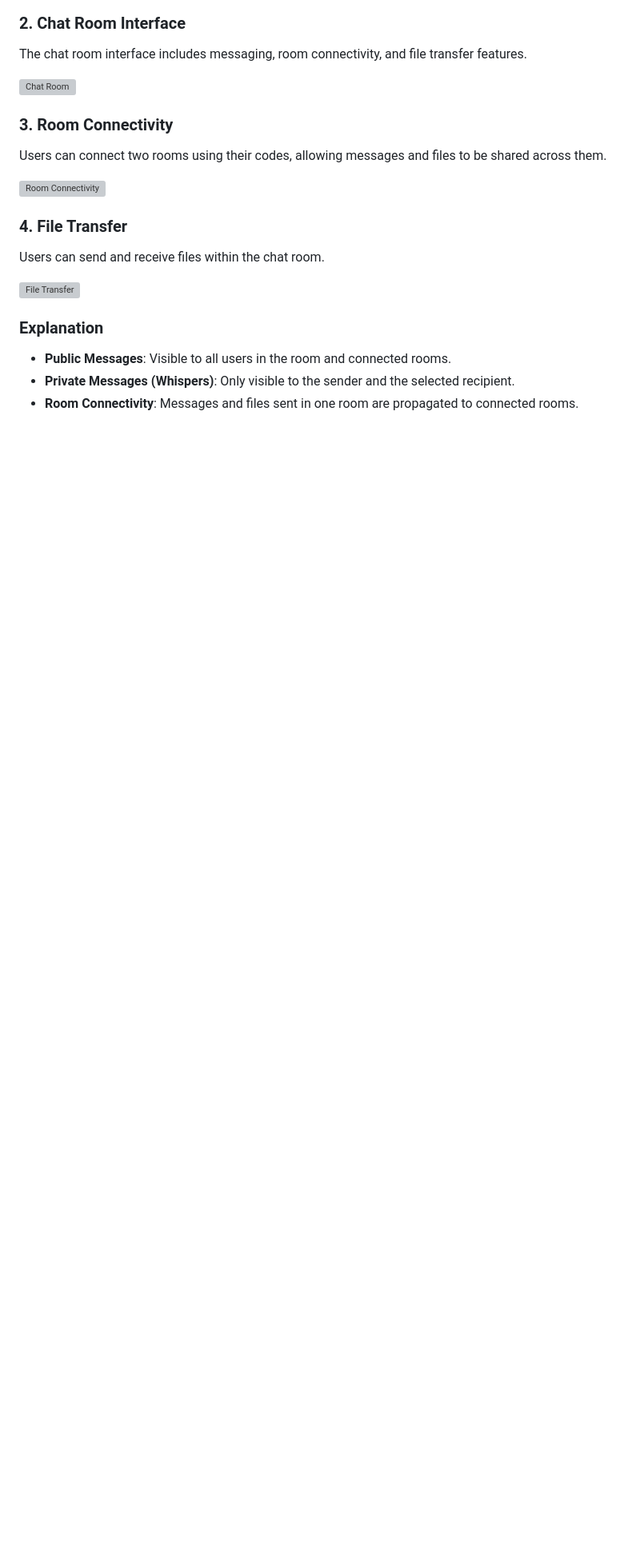
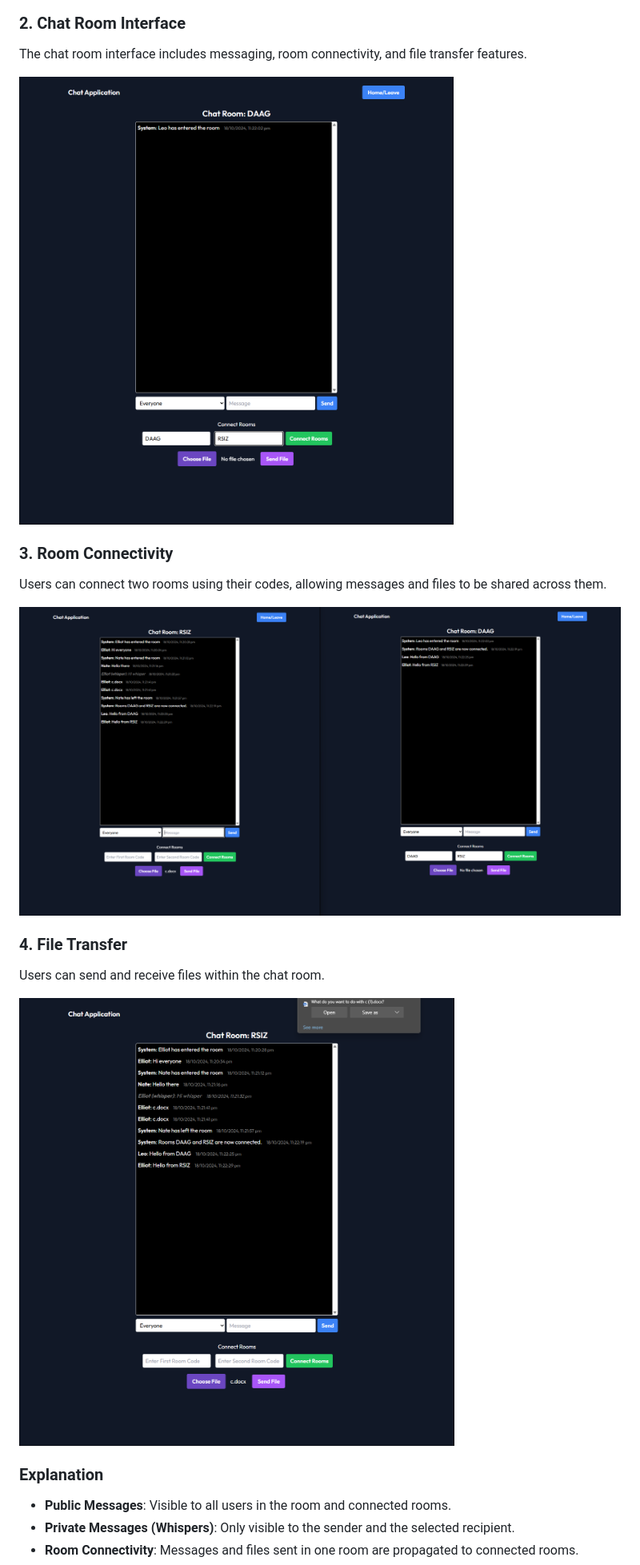
Before and after one commit to Green-Chilley/OLAF-Neighbourhood-Protocol, a Markdown page: README.md, the part around the change. Shown: that part at 80% size. GitHub-like rendering; pictures changed too: screenshots/chat_room.png (added), screenshots/file_transfer.png (added), screenshots/room_connectivity.png (added); blank space fills up the shorter version; grey boxes are pictures that could not be loaded.

```diff
--- a/README.md
+++ b/README.md
@@ -149,19 +149,19 @@ The home screen allows users to pick a name and either create a new room or join
 
 The chat room interface includes messaging, room connectivity, and file transfer features.
 
-![Chat Room](./screenshots/chat_room.jpg)
+![Chat Room](./screenshots/chat_room.png)
 
 ### 3. Room Connectivity
 
 Users can connect two rooms using their codes, allowing messages and files to be shared across them.
 
-![Room Connectivity](./screenshots/room_connectivity.jpg)
+![Room Connectivity](./screenshots/room_connectivity.png)
 
 ### 4. File Transfer
 
 Users can send and receive files within the chat room.
 
-![File Transfer](./screenshots/file_transfer.jpg)
+![File Transfer](./screenshots/file_transfer.png)
 
 ### Explanation
 
```
Also changed, not shown: 1 other file.
